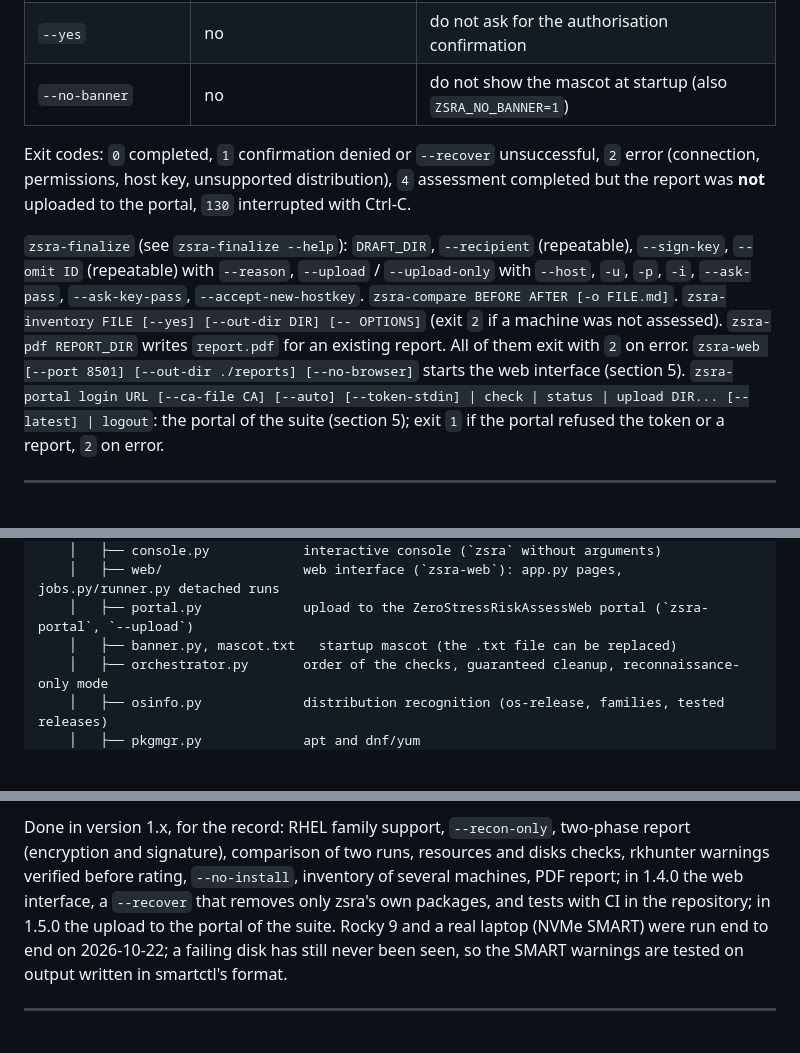
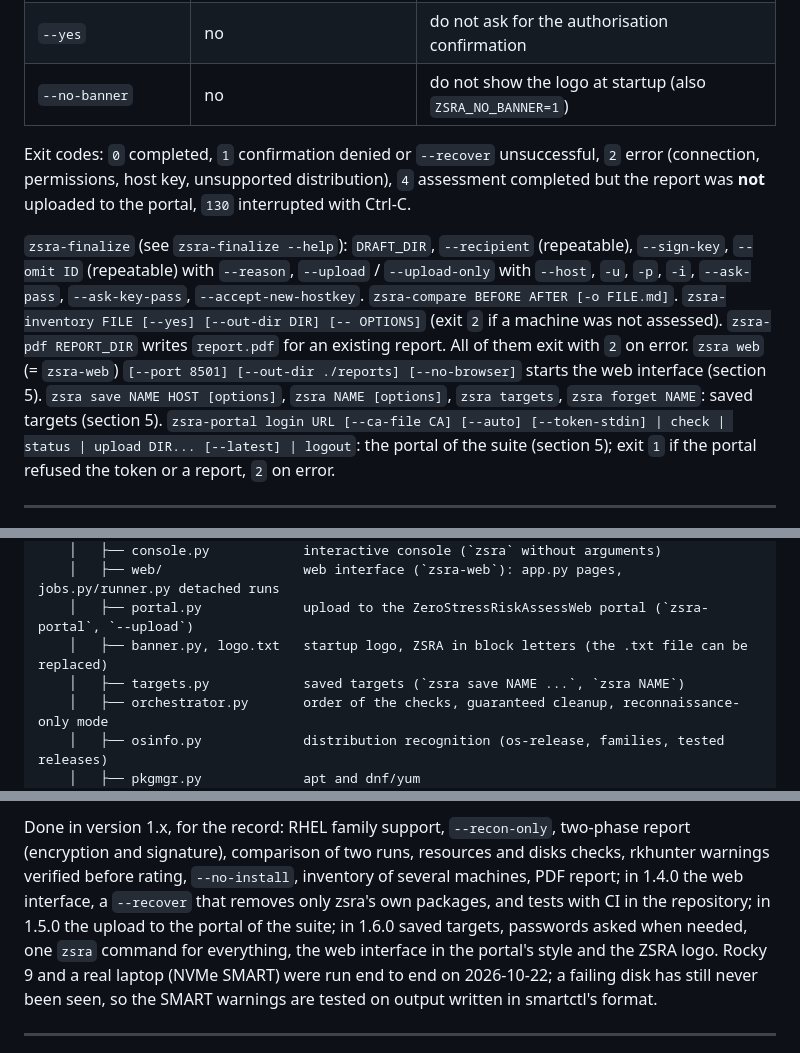
Before and after one commit to Regi655/ZeroStressRiskAssess, a Markdown page: README.md, 3 parts joined by grey strips. Drawn GitHub-style; blank space fills up the shorter version.

```diff
--- a/README.md
+++ b/README.md
@@ -782,7 +831,7 @@ Verified on the lab: 132 installed packages before and after, no manifest.
 | `--upload` | no | upload the report to the portal at the end (needs `zsra-portal login`; checked before starting) |
 | `--no-upload` | no | do not upload, even with `zsra-portal login --auto` |
 | `--yes` | no | do not ask for the authorisation confirmation |
-| `--no-banner` | no | do not show the mascot at startup (also `ZSRA_NO_BANNER=1`) |
+| `--no-banner` | no | do not show the logo at startup (also `ZSRA_NO_BANNER=1`) |
 
 Exit codes: `0` completed, `1` confirmation denied or `--recover` unsuccessful, `2` error (connection, permissions,
 host key, unsupported distribution), `4` assessment completed but the report was **not** uploaded to the portal,
@@ -793,7 +842,8 @@ host key, unsupported distribution), `4` assessment completed but the report was
 `--ask-key-pass`, `--accept-new-hostkey`. `zsra-compare BEFORE AFTER [-o FILE.md]`.
 `zsra-inventory FILE [--yes] [--out-dir DIR] [-- OPTIONS]` (exit `2` if a machine was not assessed).
 `zsra-pdf REPORT_DIR` writes `report.pdf` for an existing report. All of them exit with `2` on error.
-`zsra-web [--port 8501] [--out-dir ./reports] [--no-browser]` starts the web interface (section 5).
+`zsra web` (= `zsra-web`) `[--port 8501] [--out-dir ./reports] [--no-browser]` starts the web interface (section 5).
+`zsra save NAME HOST [options]`, `zsra NAME [options]`, `zsra targets`, `zsra forget NAME`: saved targets (section 5).
 `zsra-portal login URL [--ca-file CA] [--auto] [--token-stdin] | check | status | upload DIR... [--latest] | logout`:
 the portal of the suite (section 5); exit `1` if the portal refused the token or a report, `2` on error.
 
@@ -1030,7 +1082,8 @@ with Internet access. "in common" should match "A"; missing CVEs point to a diff
     │   ├── console.py            interactive console (`zsra` without arguments)
     │   ├── web/                  web interface (`zsra-web`): app.py pages, jobs.py/runner.py detached runs
     │   ├── portal.py             upload to the ZeroStressRiskAssessWeb portal (`zsra-portal`, `--upload`)
-    │   ├── banner.py, mascot.txt   startup mascot (the .txt file can be replaced)
+    │   ├── banner.py, logo.txt   startup logo, ZSRA in block letters (the .txt file can be replaced)
+    │   ├── targets.py            saved targets (`zsra save NAME ...`, `zsra NAME`)
     │   ├── orchestrator.py       order of the checks, guaranteed cleanup, reconnaissance-only mode
     │   ├── osinfo.py             distribution recognition (os-release, families, tested releases)
     │   ├── pkgmgr.py             apt and dnf/yum
@@ -1095,7 +1148,8 @@ Planned, not yet available. Each item from a real run carries the case that show
 Done in version 1.x, for the record: RHEL family support, `--recon-only`, two-phase report (encryption and
 signature), comparison of two runs, resources and disks checks, rkhunter warnings verified before rating,
 `--no-install`, inventory of several machines, PDF report; in 1.4.0 the web interface, a `--recover` that removes only
-zsra's own packages, and tests with CI in the repository; in 1.5.0 the upload to the portal of the suite. Rocky 9 and a real laptop (NVMe SMART) were run end to
+zsra's own packages, and tests with CI in the repository; in 1.5.0 the upload to the portal of the suite; in 1.6.0 saved targets, passwords asked when needed, one `zsra`
+command for everything, the web interface in the portal's style and the ZSRA logo. Rocky 9 and a real laptop (NVMe SMART) were run end to
 end on 2026-10-22; a failing disk has still never been seen, so the SMART warnings are tested on output written in
 smartctl's format.
 
```
Also changed, not shown: other parts of README.md (+72 -21 lines), ZeroStressRiskAssess/docs/screenshot-web.png (added), 18 other files.
